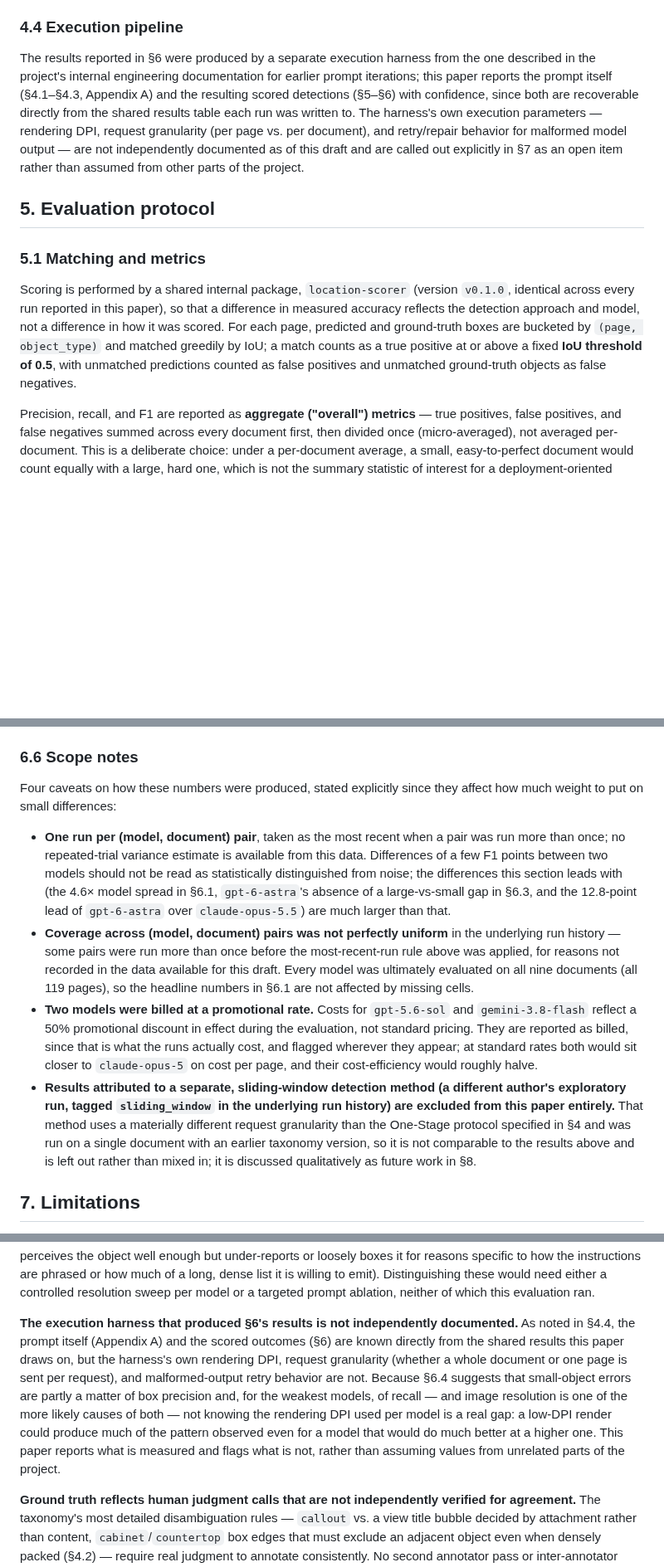
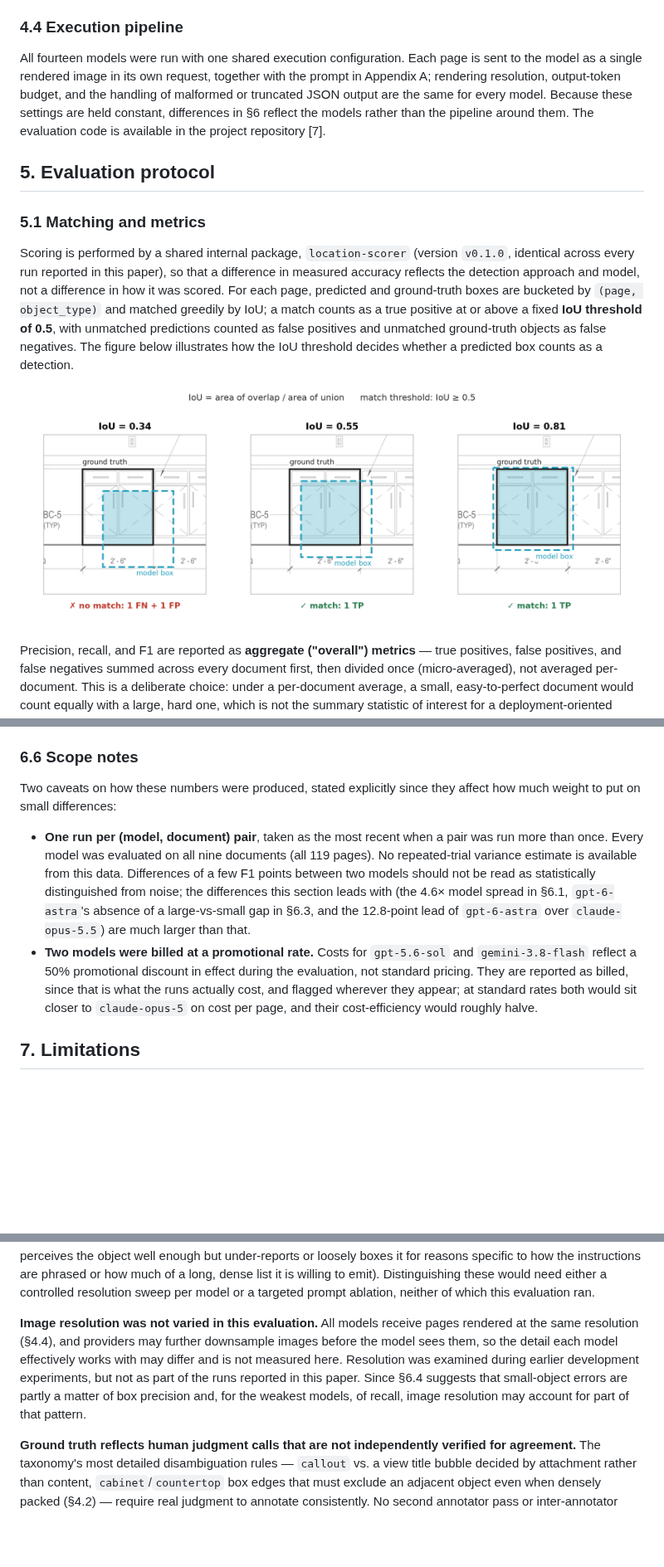
Before and after one commit to COXIT-CO/CaseV-bench, a Markdown page: docs/one-stage-benchmark/one-stage-benchmark-paper.md, 3 parts joined by grey strips. Shown at 83% size. Rendered like a GitHub page; pictures changed too: docs/one-stage-benchmark/figures/fig_iou.png (added); blank space fills up the shorter version.

Commit message:
docs: add explainer figures, document execution pipeline, soften claims
- add GT examples, pipeline, and IoU matching figures to the paper
- describe the shared execution configuration in 4.4; replace the
  undocumented-harness limitation with a fixed-resolution one
- trim scope notes to two caveats; reword availability and related work

Co-Authored-By: Claude Opus 5.5 <noreply@anthropic.com>

```diff
--- a/docs/one-stage-benchmark/one-stage-benchmark-paper.md
+++ b/docs/one-stage-benchmark/one-stage-benchmark-paper.md
@@ -264,15 +275,12 @@ to be recomputed from the final object list rather than trusted from the model.
 
 ### 4.4 Execution pipeline
 
-The results reported in §6 were produced by a separate execution harness from the one
-described in the project's internal engineering documentation for earlier prompt
-iterations; this paper reports the prompt itself (§4.1–§4.3, Appendix A) and the
-resulting scored detections (§5–§6) with confidence, since both are recoverable directly
-from the shared results table each run was written to. The harness's own execution
-parameters — rendering DPI, request granularity (per page vs. per document), and
-retry/repair behavior for malformed model output — are not independently documented as
-of this draft and are called out explicitly in §7 as an open item rather than assumed
-from other parts of the project.
+All fourteen models were run with one shared execution configuration. Each page is sent
+to the model as a single rendered image in its own request, together with the prompt in
+Appendix A; rendering resolution, output-token budget, and the handling of malformed or
+truncated JSON output are the same for every model. Because these settings are held
+constant, differences in §6 reflect the models rather than the pipeline around them. The
+evaluation code is available in the project repository [7].
 
 ## 5. Evaluation protocol
 
@@ -284,7 +292,10 @@ measured accuracy reflects the detection approach and model, not a difference in
 was scored. For each page, predicted and ground-truth boxes are bucketed by `(page,
 object_type)` and matched greedily by IoU; a match counts as a true positive at or above
 a fixed **IoU threshold of 0.5**, with unmatched predictions counted as false positives
-and unmatched ground-truth objects as false negatives.
+and unmatched ground-truth objects as false negatives. The figure below illustrates how
+the IoU threshold decides whether a predicted box counts as a detection.
+
+![How IoU matching scores a single object at the canonical threshold of 0.5. The solid box is the ground-truth cabinet; dashed boxes are illustrative model predictions. A prediction with IoU below 0.5 is not matched and counts as one false negative plus one false positive; at or above 0.5 it is a true positive, regardless of how much higher the IoU is.](figures/fig_iou.png)
 
 Precision, recall, and F1 are reported as **aggregate ("overall") metrics** — true
 positives, false positives, and false negatives summed across every document first, then
@@ -642,34 +653,23 @@ gap, `claude-opus-5.5` is a materially cheaper and faster choice.
 
 ### 6.6 Scope notes
 
-Four caveats on how these numbers were produced, stated explicitly since they affect
+Two caveats on how these numbers were produced, stated explicitly since they affect
 how much weight to put on small differences:
 
 - **One run per (model, document) pair**, taken as the most recent when a pair was run
-  more than once; no repeated-trial variance estimate is available from this data.
+  more than once. Every model was evaluated on all nine documents (all 119 pages).
+  No repeated-trial variance estimate is available from this data.
   Differences of a few F1 points between two models should not be read as
   statistically distinguished from noise; the differences this section leads with (the
   4.6× model spread in §6.1, `gpt-6-astra`'s absence of a large-vs-small gap in §6.3,
   and the 12.8-point lead of `gpt-6-astra` over `claude-opus-5.5`) are much larger than
   that.
-- **Coverage across (model, document) pairs was not perfectly uniform** in the
-  underlying run history — some pairs were run more than once before the most-recent-run
-  rule above was applied, for reasons not recorded in the data available for this draft.
-  Every model was ultimately evaluated on all nine documents (all 119 pages), so the
-  headline numbers in §6.1 are not affected by missing cells.
 - **Two models were billed at a promotional rate.** Costs for `gpt-5.6-sol` and
   `gemini-3.8-flash` reflect a 50% promotional discount in effect during the evaluation,
   not standard pricing. They are reported as billed, since that is what the runs
   actually cost, and flagged wherever they appear; at standard rates both would sit
   closer to `claude-opus-5` on cost per page, and their cost-efficiency would roughly
   halve.
-- **Results attributed to a separate, sliding-window detection method (a different
-  author's exploratory run, tagged `sliding_window` in the underlying run history) are
-  excluded from this paper entirely.** That method uses a materially different request
-  granularity than the One-Stage protocol specified in §4 and was run on a single
-  document with an earlier taxonomy version, so it is not comparable to the results
-  above and is left out rather than mixed in; it is discussed qualitatively as future
-  work in §8.
 
 ## 7. Limitations
 
@@ -701,17 +701,13 @@ a long, dense list it is willing to emit). Distinguishing these would need eithe
 controlled resolution sweep per model or a targeted prompt ablation, neither of which
 this evaluation ran.
 
-**The execution harness that produced §6's results is not independently documented.**
-As noted in §4.4, the prompt itself (Appendix A) and the scored outcomes (§6) are known
-directly from the shared results this paper draws on, but the harness's own rendering
-DPI, request granularity (whether a whole document or one page is sent per request), and
-malformed-output retry behavior are not. Because §6.4 suggests that small-object errors
-are partly a matter of box precision and, for the weakest models, of recall — and image
-resolution is one of the more likely causes of both — not knowing the rendering DPI used
-per model is a real gap: a low-DPI render could produce much of the pattern observed even
-for a model that would do much better at a higher one. This paper reports what is
-measured and flags what is not, rather than assuming values from unrelated parts of the
-project.
+**Image resolution was not varied in this evaluation.** All models receive pages rendered
+at the same resolution (§4.4), and providers may further downsample images before the
+model sees them, so the detail each model effectively works with may differ and is not
+measured here. Resolution was examined during earlier development experiments, but not
+as part of the runs reported in this paper. Since §6.4 suggests that small-object errors
+are partly a matter of box precision and, for the weakest models, of recall, image
+resolution may account for part of that pattern.
 
 **Ground truth reflects human judgment calls that are not independently verified for
 agreement.** The taxonomy's most detailed disambiguation rules — `callout` vs. a view
```
Also changed, not shown: other parts of docs/one-stage-benchmark/one-stage-benchmark-paper.md (+22 -13 lines), docs/one-stage-benchmark/METHODOLOGY.md (+1 -1 lines), docs/one-stage-benchmark/figures/fig_gt_examples.png (added), docs/one-stage-benchmark/figures/fig_pipeline.png (added).
